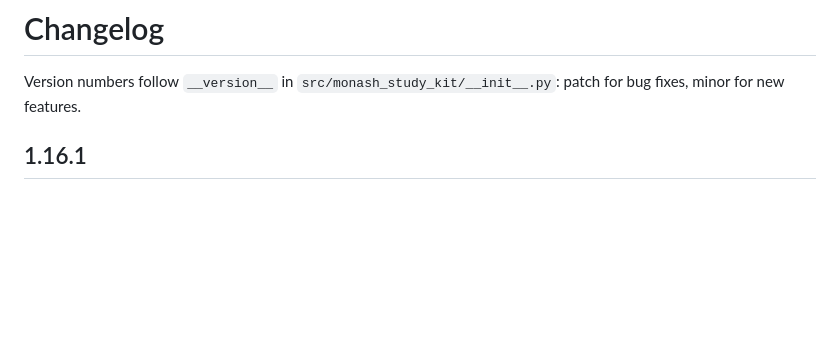
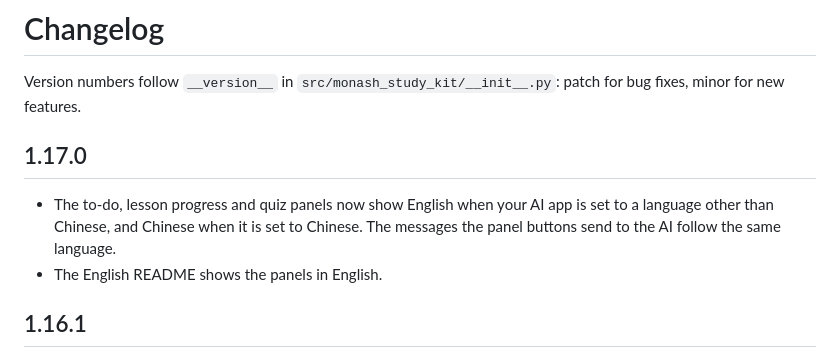
Before and after one commit to Waldo0926/monash-study-kit, a Markdown page: CHANGELOG.md, the part around the change. GitHub-like rendering; blank space fills up the shorter version.

```diff
--- a/CHANGELOG.md
+++ b/CHANGELOG.md
@@ -1,6 +1,11 @@
 # Changelog
 
 Version numbers follow `__version__` in `src/monash_study_kit/__init__.py`: patch for bug fixes, minor for new features.
+
+## 1.17.0
+
+- The to-do, lesson progress and quiz panels now show English when your AI app is set to a language other than Chinese, and Chinese when it is set to Chinese. The messages the panel buttons send to the AI follow the same language.
+- The English README shows the panels in English.
 
 ## 1.16.1
 
```
Also changed, not shown: README.md (+3 -3 lines), docs/screenshots/panel-quiz-en.png (added), docs/screenshots/panel-todo-en.png (added), 2 other files.
